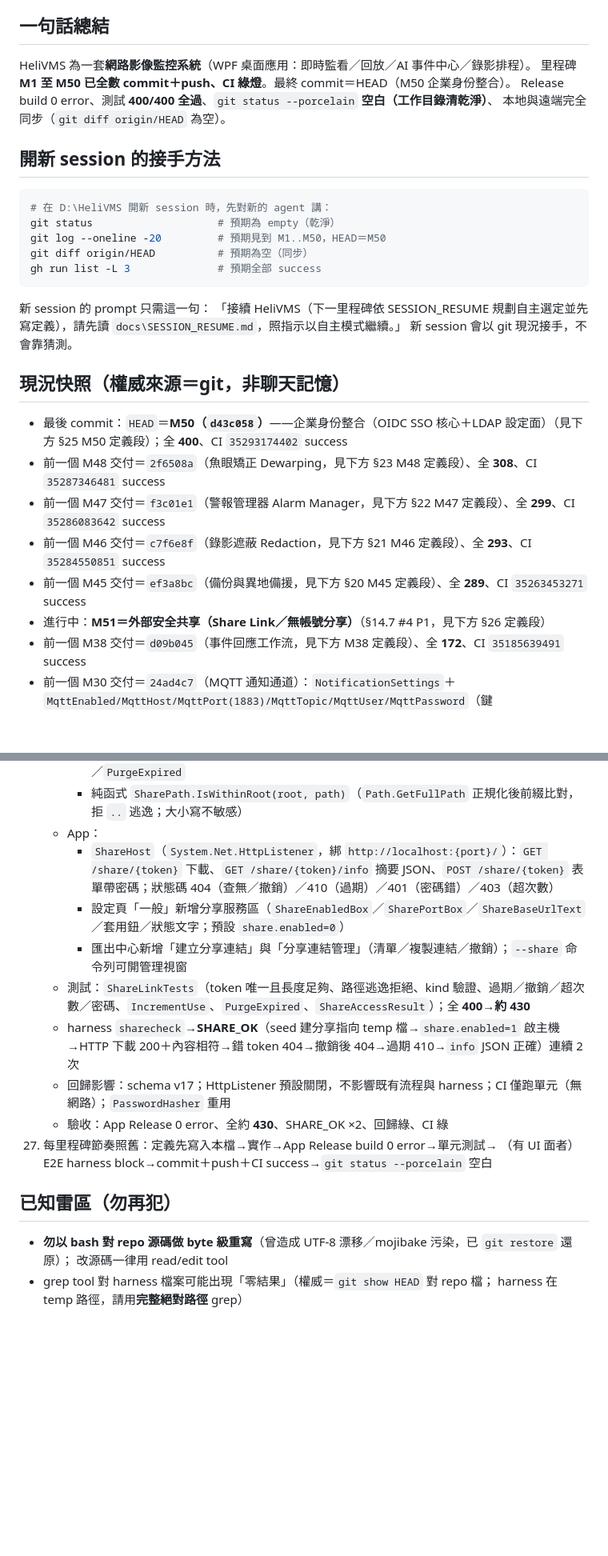
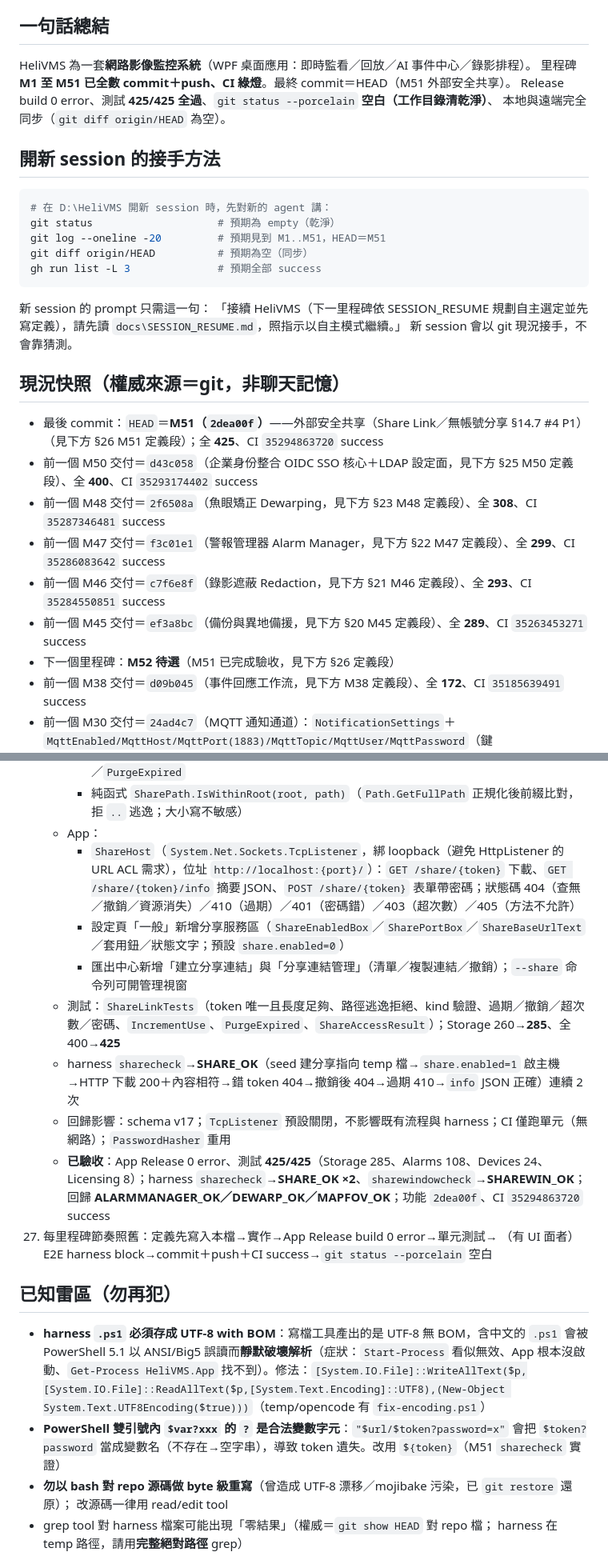
Before and after one commit to js0935/HeliVMS, a Markdown page: docs/SESSION_RESUME.md, 2 parts joined by grey strips. Shown at 80% size. Drawn GitHub-style; blank space fills up the shorter version.

Commit message:
docs：M51 snapshot——HEAD `2dea00f`、測試 425/425、CI `35294863720` success、SHARE_OK ×2＋SHAREWIN_OK、回歸綠；§26 更正為 TcpListener 實作並標已驗收、頂部與摘要更新；雷區新增「harness .ps1 須 UTF-8 with BOM」與「PowerShell `$var?xxx` 變數名陷阱」

````diff
--- a/docs/SESSION_RESUME.md
+++ b/docs/SESSION_RESUME.md
@@ -6,15 +6,15 @@
 
 ## 一句話總結
 HeliVMS 為一套**網路影像監控系統**（WPF 桌面應用：即時監看／回放／AI 事件中心／錄影排程）。
-里程碑 **M1 至 M50 已全數 commit＋push、CI 綠燈**。最終 commit＝HEAD（M50 企業身份整合）。
-Release build 0 error、測試 **400/400 全過**、`git status --porcelain` **空白（工作目錄清乾淨）**、
+里程碑 **M1 至 M51 已全數 commit＋push、CI 綠燈**。最終 commit＝HEAD（M51 外部安全共享）。
+Release build 0 error、測試 **425/425 全過**、`git status --porcelain` **空白（工作目錄清乾淨）**、
 本地與遠端完全同步（`git diff origin/HEAD` 為空）。
 
 ## 開新 session 的接手方法
 ```powershell
 # 在 D:\HeliVMS 開新 session 時，先對新的 agent 講：
 git status                    # 預期為 empty（乾淨）
-git log --oneline -20         # 預期見到 M1..M50，HEAD＝M50
+git log --oneline -20         # 預期見到 M1..M51，HEAD＝M51
 git diff origin/HEAD          # 預期為空（同步）
 gh run list -L 3              # 預期全部 success
 ```
@@ -23,12 +23,13 @@ gh run list -L 3              # 預期全部 success
 新 session 會以 git 現況接手，不會靠猜測。
 
 ## 現況快照（權威來源＝git，非聊天記憶）
-- 最後 commit：`HEAD`＝**M50（`d43c058`）**——企業身份整合（OIDC SSO 核心＋LDAP 設定面）（見下方 §25 M50 定義段）；全 **400**、CI `35293174402` success
+- 最後 commit：`HEAD`＝**M51（`2dea00f`）**——外部安全共享（Share Link／無帳號分享 §14.7 #4 P1）（見下方 §26 M51 定義段）；全 **425**、CI `35294863720` success
+- 前一個 M50 交付＝`d43c058`（企業身份整合 OIDC SSO 核心＋LDAP 設定面，見下方 §25 M50 定義段）、全 **400**、CI `35293174402` success
 - 前一個 M48 交付＝`2f6508a`（魚眼矯正 Dewarping，見下方 §23 M48 定義段）、全 **308**、CI `35287346481` success
 - 前一個 M47 交付＝`f3c01e1`（警報管理器 Alarm Manager，見下方 §22 M47 定義段）、全 **299**、CI `35286083642` success
 - 前一個 M46 交付＝`c7f6e8f`（錄影遮蔽 Redaction，見下方 §21 M46 定義段）、全 **293**、CI `35284550851` success
 - 前一個 M45 交付＝`ef3a8bc`（備份與異地備援，見下方 §20 M45 定義段）、全 **289**、CI `35263453271` success
-- 進行中：**M51＝外部安全共享（Share Link／無帳號分享）**（§14.7 #4 P1，見下方 §26 定義段）
+- 下一個里程碑：**M52 待選**（M51 已完成驗收，見下方 §26 定義段）
 - 前一個 M38 交付＝`d09b045`（事件回應工作流，見下方 M38 定義段）、全 **172**、CI `35185639491` success
 - 前一個 M30 交付＝`24ad4c7`（MQTT 通知通道）：`NotificationSettings`＋
   `MqttEnabled/MqttHost/MqttPort(1883)/MqttTopic/MqttUser/MqttPassword`（鍵 `notify.mqtt.*`、
@@ -696,17 +697,19 @@ gh run list -L 3              # 預期全部 success
       - `ShareLinkService`：`ShareToken.Create()`（`RandomNumberGenerator` 32 bytes→base64url）；`Create(kind, path, label, createdBy, expiresAt, maxUses, password, allowedRoots)`（驗證 kind、路徑在允許根內且存在、可選 `PasswordHasher.Hash`）；`Evaluate(record, nowUtc, password)`→`ShareAccessResult{Ok,Error}`（revoked／過期／超次數／密碼）；`Revoke`／`PurgeExpired`
       - 純函式 `SharePath.IsWithinRoot(root, path)`（`Path.GetFullPath` 正規化後前綴比對，拒 `..` 逃逸；大小寫不敏感）
     - App：
-      - `ShareHost`（`System.Net.HttpListener`，綁 `http://localhost:{port}/`）：`GET /share/{token}` 下載、`GET /share/{token}/info` 摘要 JSON、`POST /share/{token}` 表單帶密碼；狀態碼 404（查無／撤銷）／410（過期）／401（密碼錯）／403（超次數）
+      - `ShareHost`（`System.Net.Sockets.TcpListener`，綁 loopback（避免 HttpListener 的 URL ACL 需求），位址 `http://localhost:{port}/`）：`GET /share/{token}` 下載、`GET /share/{token}/info` 摘要 JSON、`POST /share/{token}` 表單帶密碼；狀態碼 404（查無／撤銷／資源消失）／410（過期）／401（密碼錯）／403（超次數）／405（方法不允許）
       - 設定頁「一般」新增分享服務區（`ShareEnabledBox`／`SharePortBox`／`ShareBaseUrlText`／套用鈕／狀態文字；預設 `share.enabled=0`）
       - 匯出中心新增「建立分享連結」與「分享連結管理」（清單／複製連結／撤銷）；`--share` 命令列可開管理視窗
-    - 測試：`ShareLinkTests`（token 唯一且長度足夠、路徑逃逸拒絕、kind 驗證、過期／撤銷／超次數／密碼、`IncrementUse`、`PurgeExpired`、`ShareAccessResult`）；全 **400→約 430**
+    - 測試：`ShareLinkTests`（token 唯一且長度足夠、路徑逃逸拒絕、kind 驗證、過期／撤銷／超次數／密碼、`IncrementUse`、`PurgeExpired`、`ShareAccessResult`）；Storage 260→**285**、全 400→**425**
     - harness `sharecheck`→**SHARE_OK**（seed 建分享指向 temp 檔→`share.enabled=1` 啟主機→HTTP 下載 200＋內容相符→錯 token 404→撤銷後 404→過期 410→`info` JSON 正確）連續 2 次
-    - 回歸影響：schema v17；HttpListener 預設關閉，不影響既有流程與 harness；CI 僅跑單元（無網路）；`PasswordHasher` 重用
-    - 驗收：App Release 0 error、全約 **430**、SHARE_OK ×2、回歸綠、CI 綠
+    - 回歸影響：schema v17；`TcpListener` 預設關閉，不影響既有流程與 harness；CI 僅跑單元（無網路）；`PasswordHasher` 重用
+    - **已驗收**：App Release 0 error、測試 **425/425**（Storage 285、Alarms 108、Devices 24、Licensing 8）；harness `sharecheck`→**SHARE_OK ×2**、`sharewindowcheck`→**SHAREWIN_OK**；回歸 **ALARMMANAGER_OK／DEWARP_OK／MAPFOV_OK**；功能 `2dea00f`、CI `35294863720` success
 27. 每里程碑節奏照舊：定義先寫入本檔→實作→App Release build 0 error→單元測試→
     （有 UI 面者）E2E harness block→commit＋push＋CI success→`git status --porcelain` 空白
 
 ## 已知雷區（勿再犯）
+- **harness `.ps1` 必須存成 UTF-8 with BOM**：寫檔工具產出的是 UTF-8 無 BOM，含中文的 `.ps1` 會被 PowerShell 5.1 以 ANSI/Big5 誤讀而**靜默破壞解析**（症狀：`Start-Process` 看似無效、App 根本沒啟動、`Get-Process HeliVMS.App` 找不到）。修法：`[System.IO.File]::WriteAllText($p,[System.IO.File]::ReadAllText($p,[System.Text.Encoding]::UTF8),(New-Object System.Text.UTF8Encoding($true)))`（temp/opencode 有 `fix-encoding.ps1`）
+- **PowerShell 雙引號內 `$var?xxx` 的 `?` 是合法變數字元**：`"$url/$token?password=x"` 會把 `$token?password` 當成變數名（不存在→空字串），導致 token 遺失。改用 `${token}`（M51 `sharecheck` 實證）
 - **勿以 bash 對 repo 源碼做 byte 級重寫**（曾造成 UTF-8 漂移／mojibake 污染，已 `git restore` 還原）；
   改源碼一律用 read/edit tool
 - grep tool 對 harness 檔案可能出現「零結果」（權威＝`git show HEAD` 對 repo 檔；
````
